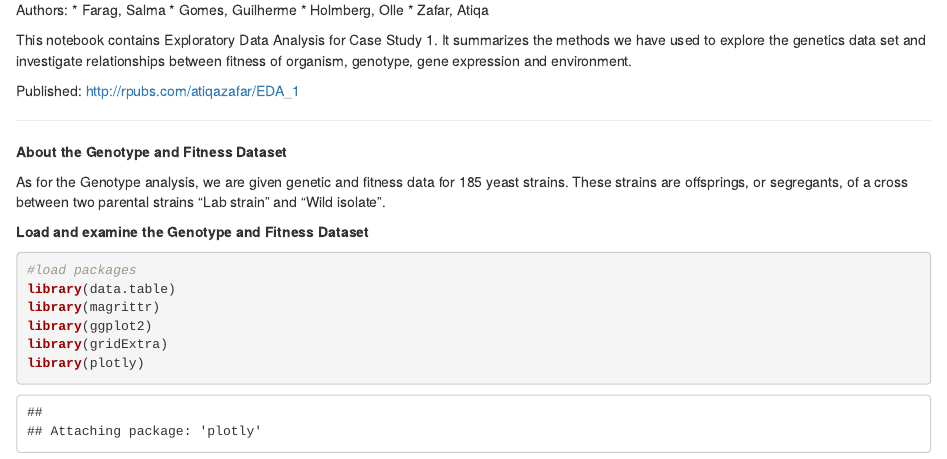
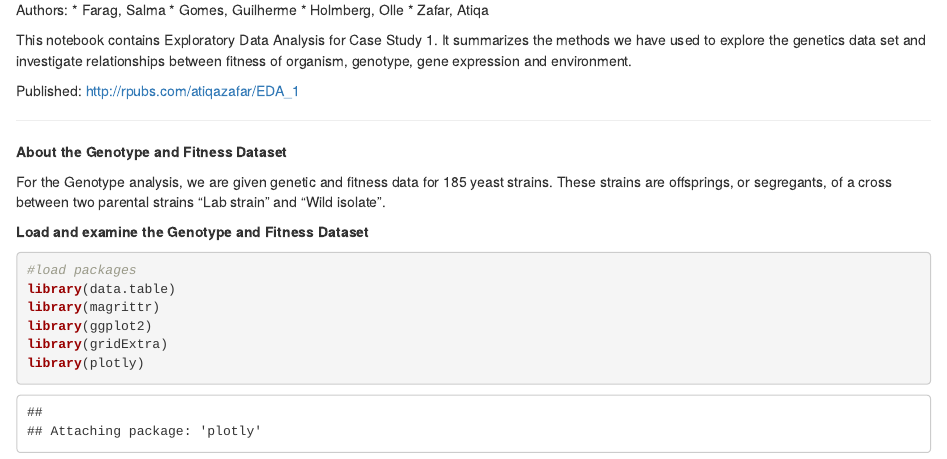
Before and after one commit to Gottfrid91/case-study-in-genomic-growth-rates, an R Markdown document (EDA_CaseStudy1.Rmd): the page in a window 1100 px wide, from 140 px down. Rendered offline with R 4.5, knitr and Pandoc, with nearby package versions; some code elsewhere in the file could not run offline.

Commit message:
Update EDA_CaseStudy1.Rmd

````diff
--- a/EDA_CaseStudy1.Rmd
+++ b/EDA_CaseStudy1.Rmd
@@ -19,7 +19,7 @@ Published: http://rpubs.com/atiqazafar/EDA_1
 
 **About the Genotype and Fitness Dataset**
 
-As for the Genotype analysis, we are given genetic and fitness data for 185 yeast strains. These strains are offsprings, or segregants, of a cross between two parental strains "Lab strain" and "Wild isolate".
+For the Genotype analysis, we are given genetic and fitness data for 185 yeast strains. These strains are offsprings, or segregants, of a cross between two parental strains "Lab strain" and "Wild isolate".
 
 **Load and examine the Genotype and Fitness Dataset**
 ```{r}
````
